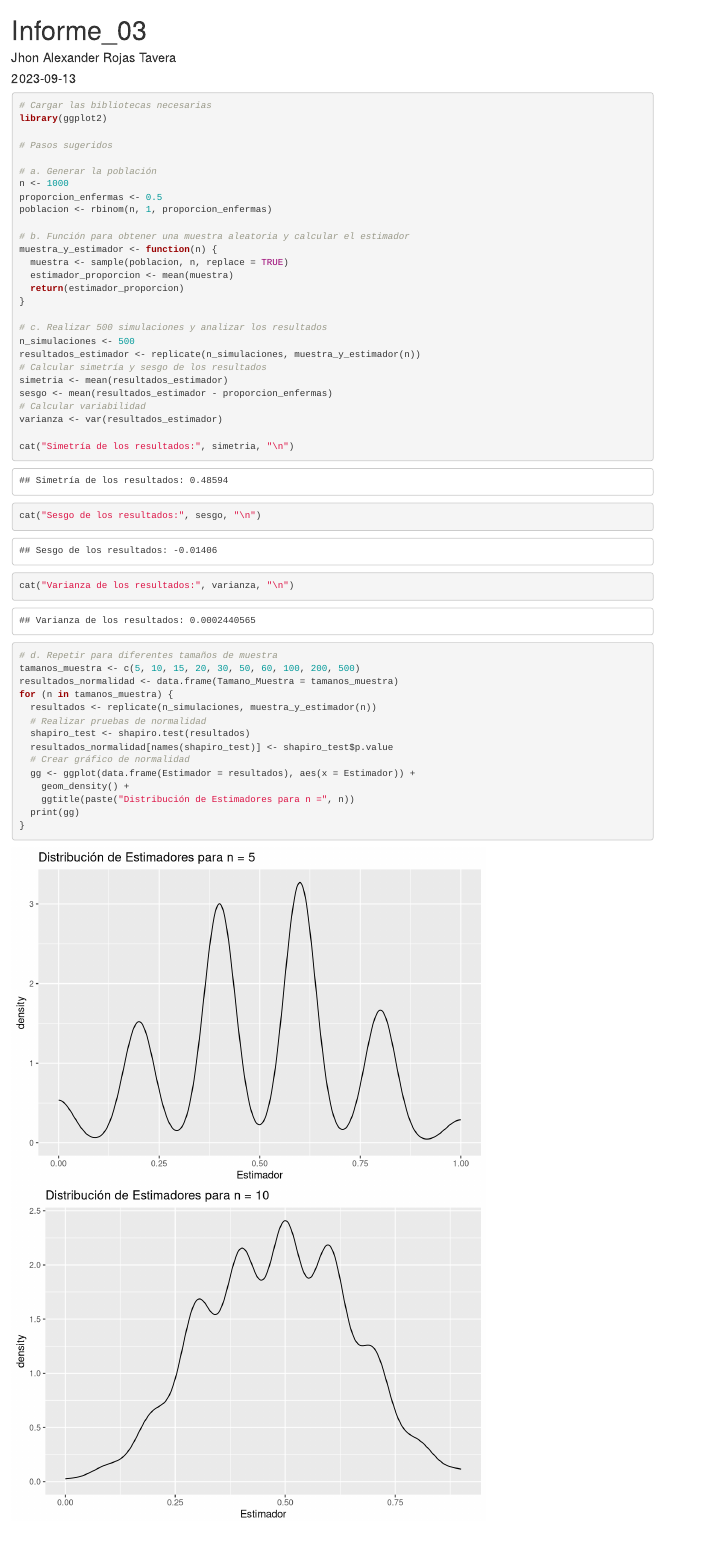
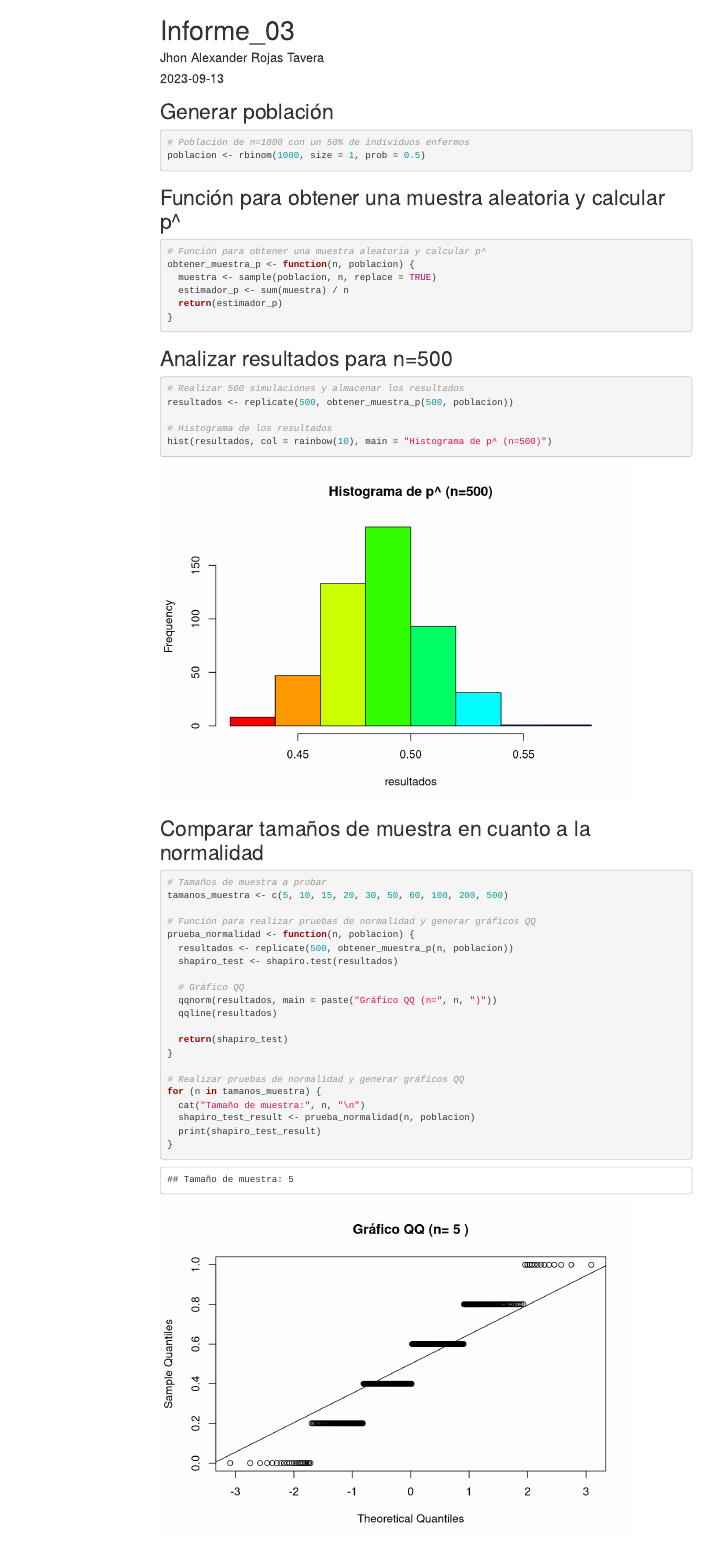
Before and after one commit to Jartpuro/U2_Informe_03, an R Markdown document (Informe_03.Rmd): the page in a window 1100 px wide, from its top. Rendered offline with R 4.5, knitr and Pandoc, with nearby package versions; code that draws random numbers runs with fixed seeds of ours; menus at the side of the page are left out.

Commit message:
refactorización de codigo y ajuste de salidas

````diff
--- a/Informe_03.Rmd
+++ b/Informe_03.Rmd
@@ -2,4 +2,4 @@
 title: "Informe_03"
 author: "Jhon Alexander Rojas Tavera"
 date: "2023-09-13"
-output: html_document
+output:
@@ -7,4 +12,55 @@ output: html_document
 
 ```{r setup, include=FALSE}
 knitr::opts_chunk$set(echo = TRUE)
-library(ggplot2)
+```
+
+<h2>Generar población </h2>
+```{r }
+# Población de n=1000 con un 50% de individuos enfermos
+poblacion <- rbinom(1000, size = 1, prob = 0.5)
+```
+
+<h2>Función para obtener una muestra aleatoria y calcular p^ </h2>
+```{r }
+# Función para obtener una muestra aleatoria y calcular p^
+obtener_muestra_p <- function(n, poblacion) {
+  muestra <- sample(poblacion, n, replace = TRUE)
+  estimador_p <- sum(muestra) / n
+  return(estimador_p)
+}
+
+```
+
+<h2>Analizar resultados para n=500 </h2>
+```{r }
+# Realizar 500 simulaciones y almacenar los resultados
+resultados <- replicate(500, obtener_muestra_p(500, poblacion))
+
+# Histograma de los resultados
+hist(resultados, col = rainbow(10), main = "Histograma de p^ (n=500)")
+
+```
+
+<h2>Comparar tamaños de muestra en cuanto a la normalidad </h2>
+```{r }
+
+# Tamaños de muestra a probar
+tamanos_muestra <- c(5, 10, 15, 20, 30, 50, 60, 100, 200, 500)
+
+# Función para realizar pruebas de normalidad y generar gráficos QQ
+prueba_normalidad <- function(n, poblacion) {
+  resultados <- replicate(500, obtener_muestra_p(n, poblacion))
+  shapiro_test <- shapiro.test(resultados)
+
+  # Gráfico QQ
+  qqnorm(resultados, main = paste("Gráfico QQ (n=", n, ")"))
+  qqline(resultados)
+
+  return(shapiro_test)
+}
+
+# Realizar pruebas de normalidad y generar gráficos QQ
+for (n in tamanos_muestra) {
+  cat("Tamaño de muestra:", n, "\n")
+  shapiro_test_result <- prueba_normalidad(n, poblacion)
+  print(shapiro_test_result)
@@ -11,47 +109,7 @@ library(ggplot2)
 ```
 
 
-```{r}
-# Cargar las bibliotecas necesarias
-library(ggplot2)
 
-# Pasos sugeridos
+<h2>Conclusión </h2>
+De acuerdo al proceso realizado, la visualización obtenida como ultimo paso nos permite identificar que a medida que el tamaño de la muestra aumenta, las estimaciones se vuelven más precisas y se aproximan a una distribución normal. El porcentaje de individuos enfermos en la población inicial afecta la simetría y normalidad de los resultados.
 
-# a. Generar la población
-n <- 1000
-proporcion_enfermas <- 0.5
-poblacion <- rbinom(n, 1, proporcion_enfermas)
-
-# b. Función para obtener una muestra aleatoria y calcular el estimador
-muestra_y_estimador <- function(n) {
-  muestra <- sample(poblacion, n, replace = TRUE)
-  estimador_proporcion <- mean(muestra)
-  return(estimador_proporcion)
-}
-
-# c. Realizar 500 simulaciones y analizar los resultados
-n_simulaciones <- 500
-resultados_estimador <- replicate(n_simulaciones, muestra_y_estimador(n))
-# Calcular simetría y sesgo de los resultados
-simetria <- mean(resultados_estimador)
-sesgo <- mean(resultados_estimador - proporcion_enfermas)
-# Calcular variabilidad
-varianza <- var(resultados_estimador)
-
-cat("Simetría de los resultados:", simetria, "\n")
-cat("Sesgo de los resultados:", sesgo, "\n")
-cat("Varianza de los resultados:", varianza, "\n")
-
-# d. Repetir para diferentes tamaños de muestra
-tamanos_muestra <- c(5, 10, 15, 20, 30, 50, 60, 100, 200, 500)
-resultados_normalidad <- data.frame(Tamano_Muestra = tamanos_muestra)
-for (n in tamanos_muestra) {
-  resultados <- replicate(n_simulaciones, muestra_y_estimador(n))
-  # Realizar pruebas de normalidad
-  shapiro_test <- shapiro.test(resultados)
-  resultados_normalidad[names(shapiro_test)] <- shapiro_test$p.value
-  # Crear gráfico de normalidad
-  gg <- ggplot(data.frame(Estimador = resultados), aes(x = Estimador)) +
-    geom_density() +
-    ggtitle(paste("Distribución de Estimadores para n =", n))
-  print(gg)
````
Also changed, not shown: Informe_03.html, Informe_03.Rmd (72 more changed lines), 1 other file.
